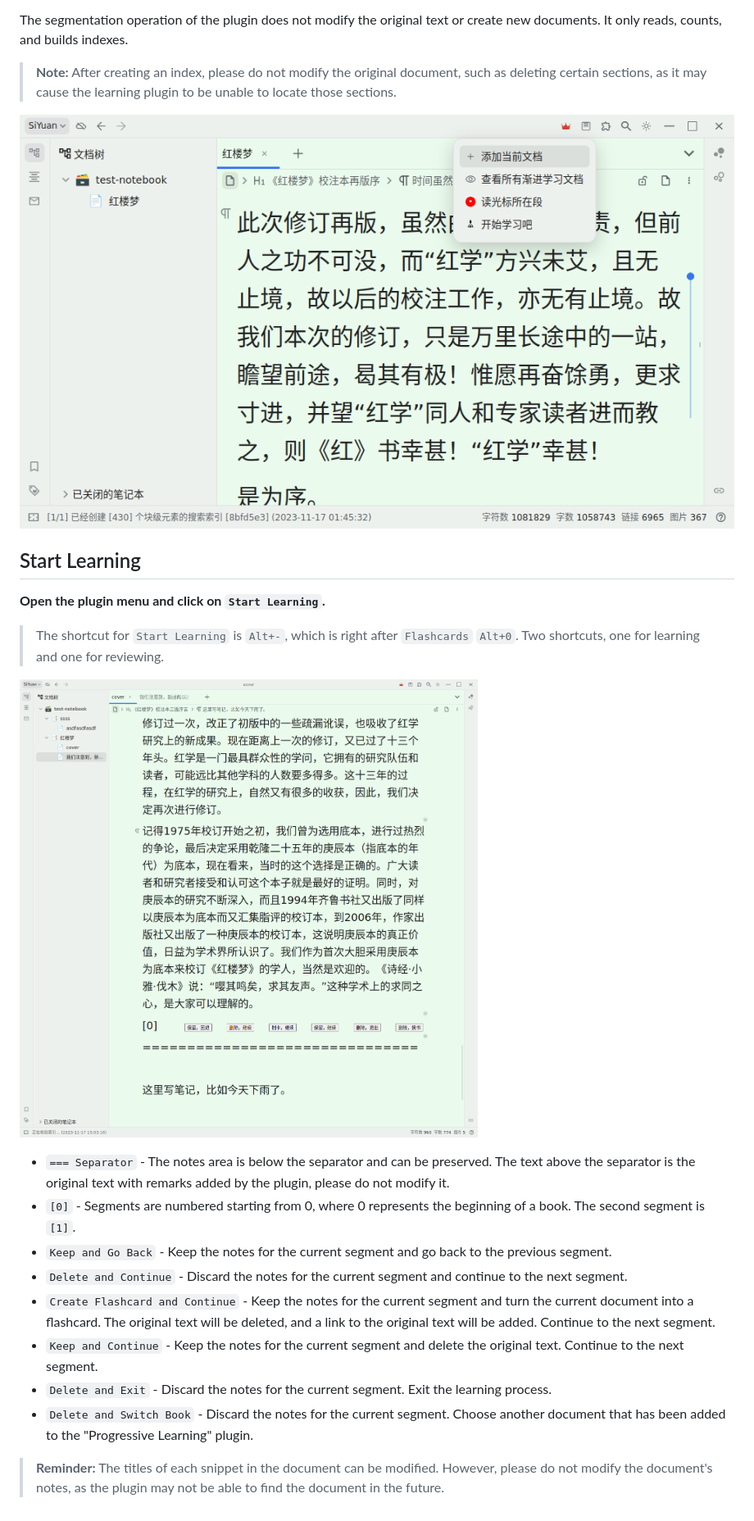
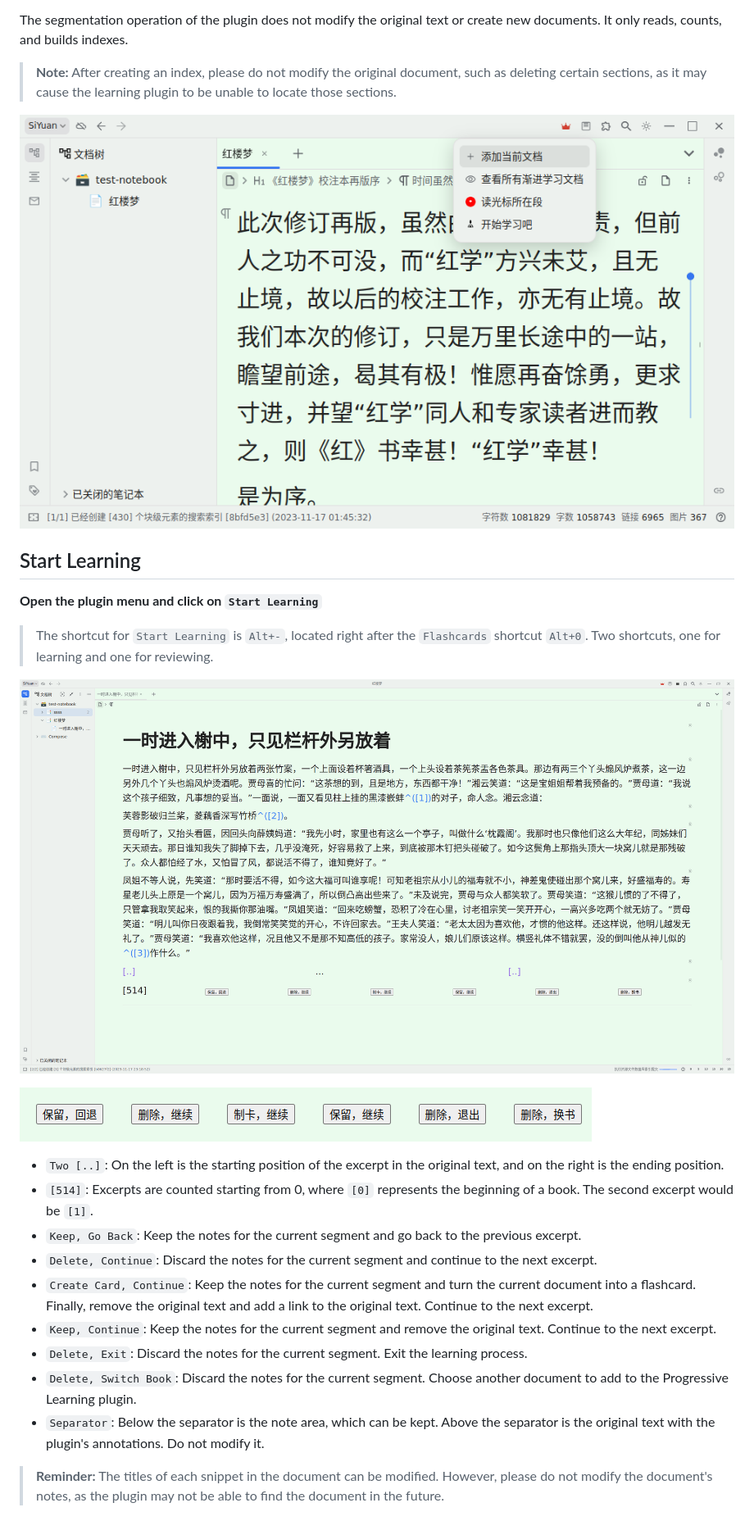
Before and after one commit to IAliceBobI/sy-progressive-plugin, a Markdown page: README.md, the part around the change. Shown at 82% size. Drawn GitHub-style; pictures changed too: assets/buttons.png (added), assets/reading.png (added), assets/reading1.png (deleted).

Commit message:
split line

```diff
--- a/README.md
+++ b/README.md
@@ -28,24 +28,27 @@ The segmentation operation of the plugin does not modify the original text or cr
 
 > **Note:** After creating an index, please do not modify the original document, such as deleting certain sections, as it may cause the learning plugin to be unable to locate those sections.
 
-![Alt text](assets/addDoc1.png)
+![Alt text](assets/addDoc.png)
 
 ## Start Learning
 
-**Open the plugin menu and click on `Start Learning`.**
+**Open the plugin menu and click on `Start Learning`**
 
-> The shortcut for `Start Learning` is `Alt+-`, which is right after `Flashcards` `Alt+0`. Two shortcuts, one for learning and one for reviewing.
+> The shortcut for `Start Learning` is `Alt+-`, located right after the `Flashcards` shortcut `Alt+0`. Two shortcuts, one for learning and one for reviewing.
 
-![Alt text](assets/reading1.png)
+![Alt text](assets/reading.png)
 
-* `=== Separator` - The notes area is below the separator and can be preserved. The text above the separator is the original text with remarks added by the plugin, please do not modify it.
-* `[0]` - Segments are numbered starting from 0, where 0 represents the beginning of a book. The second segment is `[1]`.
-* `Keep and Go Back` - Keep the notes for the current segment and go back to the previous segment.
-* `Delete and Continue` - Discard the notes for the current segment and continue to the next segment.
-* `Create Flashcard and Continue` - Keep the notes for the current segment and turn the current document into a flashcard. The original text will be deleted, and a link to the original text will be added. Continue to the next segment.
-* `Keep and Continue` - Keep the notes for the current segment and delete the original text. Continue to the next segment.
-* `Delete and Exit` - Discard the notes for the current segment. Exit the learning process.
-* `Delete and Switch Book` - Discard the notes for the current segment. Choose another document that has been added to the "Progressive Learning" plugin.
+![Alt text](assets/buttons.png)
+
+* `Two [..]`: On the left is the starting position of the excerpt in the original text, and on the right is the ending position.
+* `[514]`: Excerpts are counted starting from 0, where `[0]` represents the beginning of a book. The second excerpt would be `[1]`.
+* `Keep, Go Back`: Keep the notes for the current segment and go back to the previous excerpt.
+* `Delete, Continue`: Discard the notes for the current segment and continue to the next excerpt.
+* `Create Card, Continue`: Keep the notes for the current segment and turn the current document into a flashcard. Finally, remove the original text and add a link to the original text. Continue to the next excerpt.
+* `Keep, Continue`: Keep the notes for the current segment and remove the original text. Continue to the next excerpt.
+* `Delete, Exit`: Discard the notes for the current segment. Exit the learning process.
+* `Delete, Switch Book`: Discard the notes for the current segment. Choose another document to add to the Progressive Learning plugin.
+* `Separator`: Below the separator is the note area, which can be kept. Above the separator is the original text with the plugin's annotations. Do not modify it.
 
 > **Reminder:** The titles of each snippet in the document can be modified. However, please do not modify the document's notes, as the plugin may not be able to find the document in the future.
 
```
Also changed, not shown: README_zh_CN.md (+7 -4 lines), assets/addDoc.png (renamed from assets/addDoc1.png), 1 other file.
